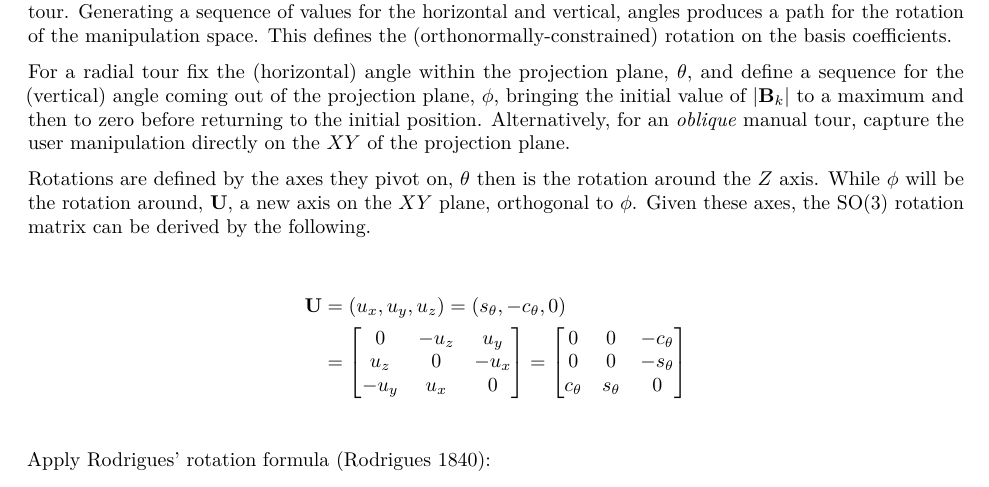
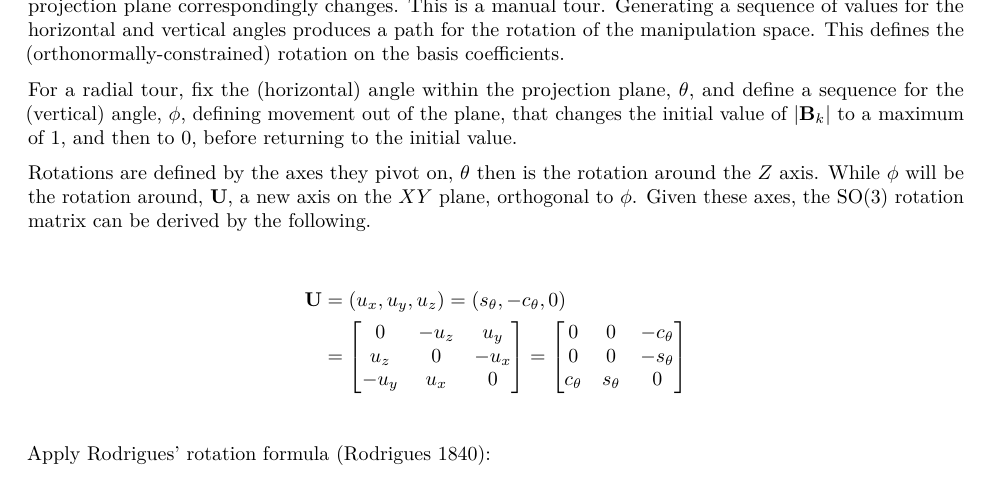
Before and after one commit to nspyrison/spinifex_paper, an R Markdown document (paper/spinifex_paper.Rmd): part of page 4 of 10, cut so that both start at the same text. Rendered offline with R 4.5, knitr and Pandoc, then LaTeX, with nearby package versions; drawn as R Markdown's standard PDF in place of the format the file asks for; some code elsewhere in the file could not run offline.

Commit message:
checking that the few changes made are uploaded

```diff
--- a/paper/spinifex_paper.Rmd
+++ b/paper/spinifex_paper.Rmd
@@ -406,6 +406,6 @@ Imagine holding the manip var, the red axis in Figure \ref{fig:step2}, one end f
 
 <!-- describe manip var path -->
-For a radial tour fix the (horizontal) angle within the projection plane, $\theta$, and define a sequence for the (vertical) angle coming out of the projection plane, $\phi$, bringing the initial value of $|\textbf{B}_k|$ to a maximum and then to zero before returning to the initial position. Alternatively, for an *oblique* manual tour, capture the user manipulation directly on the $XY$ of the projection plane.
+For a radial tour, fix the (horizontal) angle within the projection plane, $\theta$, and define a sequence for the (vertical) angle, $\phi$, defining movement out of the plane, that changes the initial value of $|\textbf{B}_k|$ to a maximum of 1, and then to 0, before returning to the initial value.
 
 <!-- define the rotation matrix -->
 Rotations are defined by the axes they pivot on, $\theta$ then is the rotation around the $Z$ axis. While $\phi$ will be the rotation around, $\textbf{U}$, a new axis on the $XY$ plane, orthogonal to $\phi$. Given these axes, the SO(3) rotation matrix can be derived by the following.
```
Also changed, not shown: paper/spinifex-paper.tex, paper/spinifex_paper.Rmd (2 more changed lines), 1 other file.
